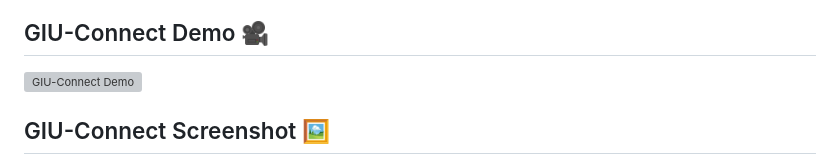
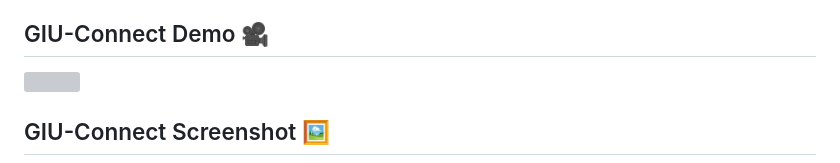
Before and after one commit to GIU-Connect/GIU-Connect, a Markdown page: README.md, the part around the change. GitHub-like rendering; grey boxes are pictures that could not be loaded.

```diff
--- a/README.md
+++ b/README.md
@@ -4,7 +4,7 @@
 
 ## GIU-Connect Demo 🎥
 
-![GIU-Connect Demo](https://github.com/AlyAbdelmoneim/Group_Changing_Website/media/GIU-Connect-Demo.gif)
+![](https://github.com/AlyAbdelmoneim/Group_Changing_Website/blob/master/media/GIU-Connect-Demo.gif)
 
 ## GIU-Connect Screenshot 🖼️
 
```
